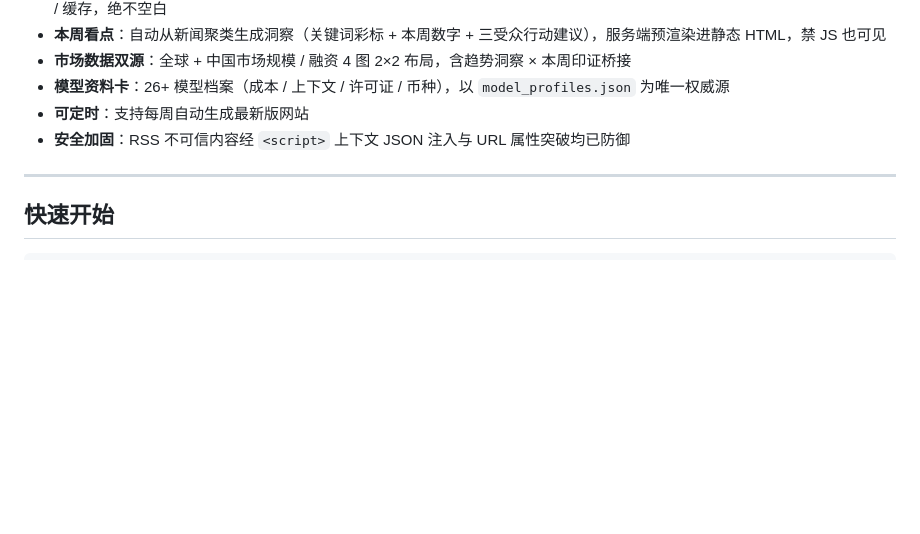
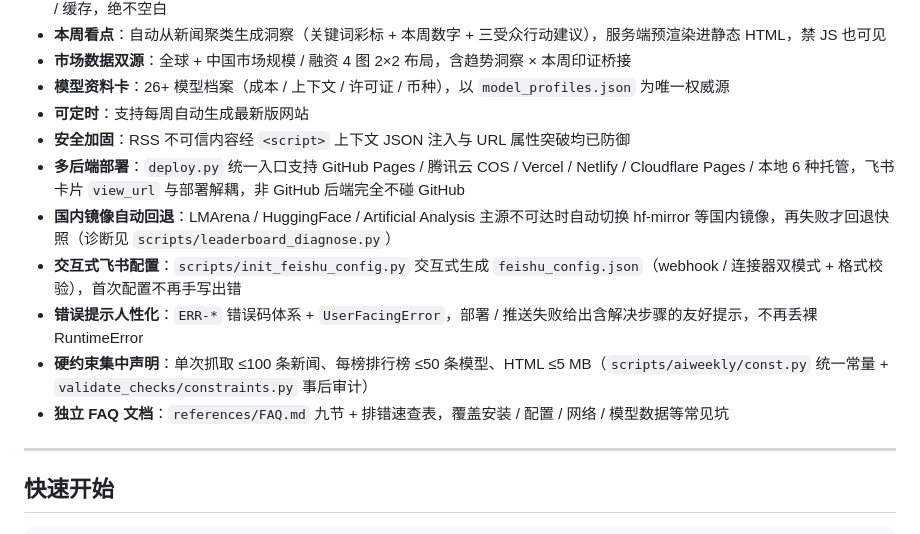
Before and after one commit to Elisabeth15501/ai-weekly, a Markdown page: README.md, the part around the change. Rendered like a GitHub page; blank space fills up the shorter version.

Commit message:
docs: 更新 CHANGELOG v3.4.0 节 + README 特性列表（P0/P1/P2 全部落地）

```diff
--- a/README.md
+++ b/README.md
@@ -20,6 +20,12 @@
 - **模型资料卡**：26+ 模型档案（成本 / 上下文 / 许可证 / 币种），以 `model_profiles.json` 为唯一权威源
 - **可定时**：支持每周自动生成最新版网站
 - **安全加固**：RSS 不可信内容经 `<script>` 上下文 JSON 注入与 URL 属性突破均已防御
+- **多后端部署**：`deploy.py` 统一入口支持 GitHub Pages / 腾讯云 COS / Vercel / Netlify / Cloudflare Pages / 本地 6 种托管，飞书卡片 `view_url` 与部署解耦，非 GitHub 后端完全不碰 GitHub
+- **国内镜像自动回退**：LMArena / HuggingFace / Artificial Analysis 主源不可达时自动切换 hf-mirror 等国内镜像，再失败才回退快照（诊断见 `scripts/leaderboard_diagnose.py`）
+- **交互式飞书配置**：`scripts/init_feishu_config.py` 交互式生成 `feishu_config.json`（webhook / 连接器双模式 + 格式校验），首次配置不再手写出错
+- **错误提示人性化**：`ERR-*` 错误码体系 + `UserFacingError`，部署 / 推送失败给出含解决步骤的友好提示，不再丢裸 RuntimeError
+- **硬约束集中声明**：单次抓取 ≤100 条新闻、每榜排行榜 ≤50 条模型、HTML ≤5 MB（`scripts/aiweekly/const.py` 统一常量 + `validate_checks/constraints.py` 事后审计）
+- **独立 FAQ 文档**：`references/FAQ.md` 九节 + 排错速查表，覆盖安装 / 配置 / 网络 / 模型数据等常见坑
 
 ---
 
```
Also changed, not shown: CHANGELOG.md (+31 -2 lines).
